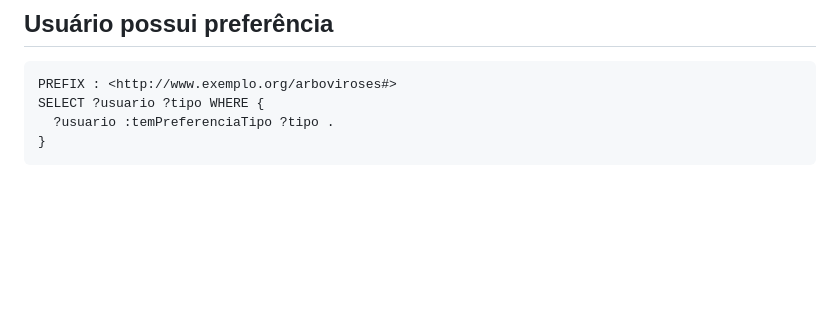
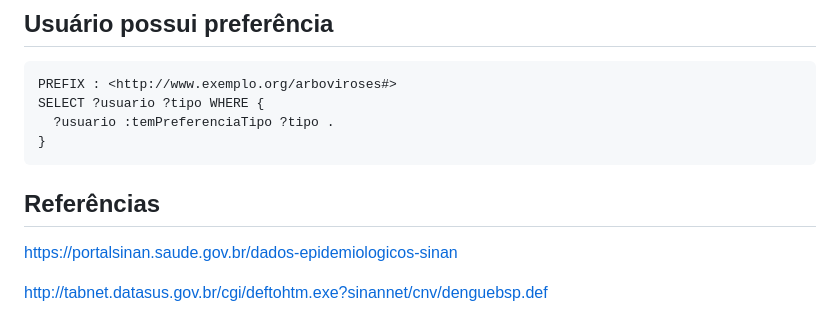
Before and after one commit to renatobdo/SIN5033-Projeto, a Markdown page: README.md, the part around the change. GitHub-like rendering; blank space fills up the shorter version.

````diff
--- a/README.md
+++ b/README.md
@@ -183,3 +183,9 @@ SELECT ?usuario ?tipo WHERE {
   ?usuario :temPreferenciaTipo ?tipo .
 }
 ```
+
+## Referências
+
+https://portalsinan.saude.gov.br/dados-epidemiologicos-sinan
+
+http://tabnet.datasus.gov.br/cgi/deftohtm.exe?sinannet/cnv/denguebsp.def
````
